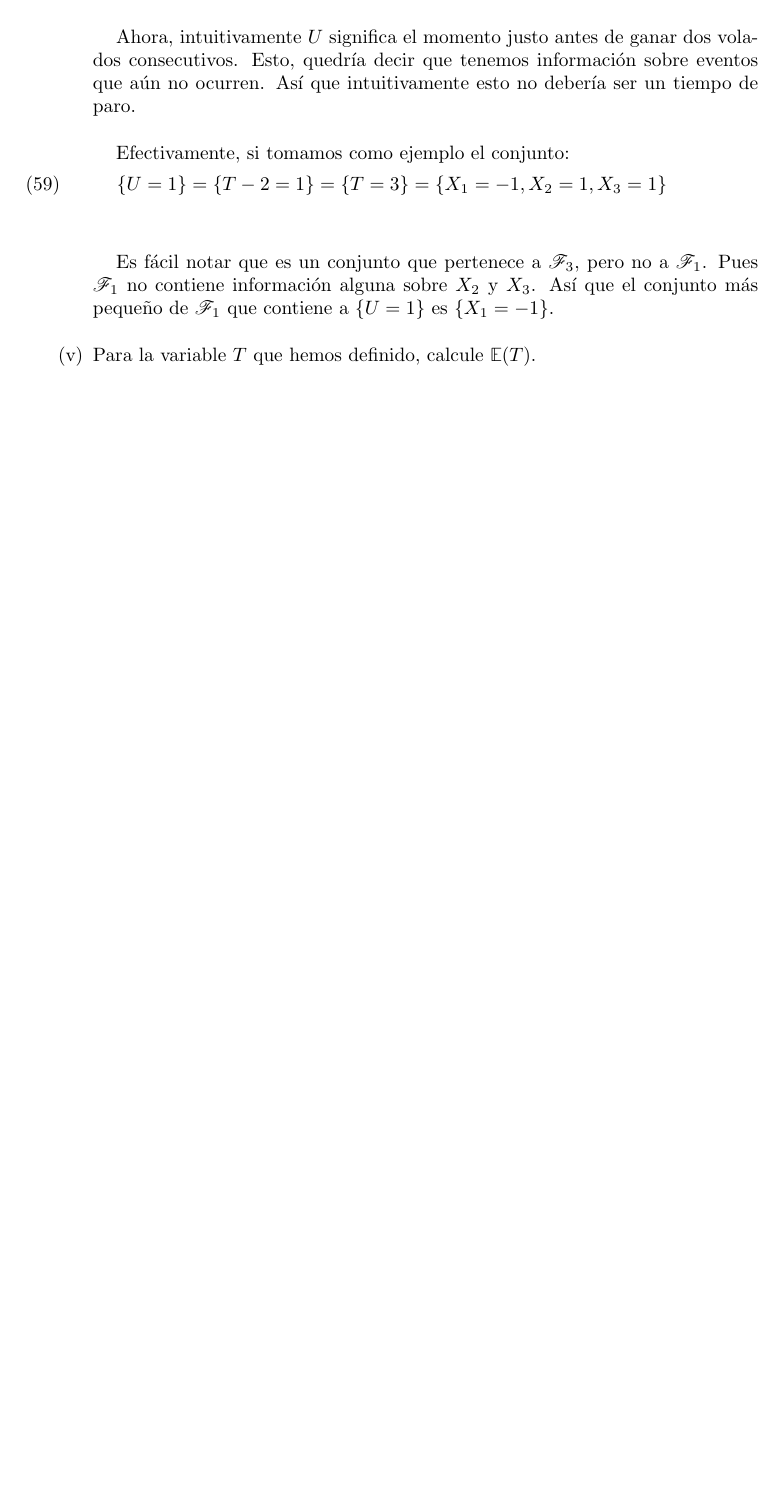
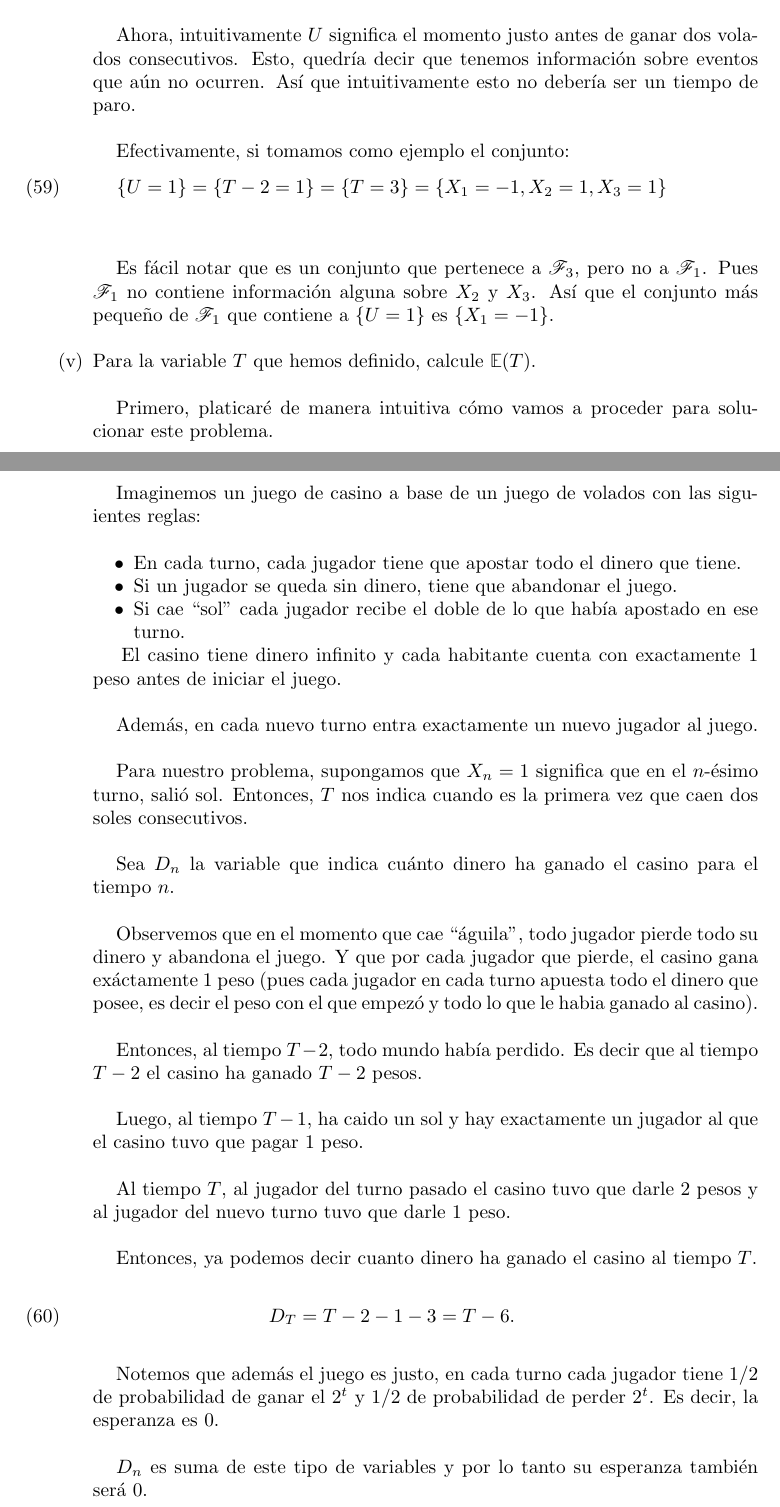
Before and after one commit to bloodyvesp/stocasticprocesses, a LaTeX problem sheet (tareas.tex, which reads problema1_3.tex): part of page 10 of 13 before the commit and two parts of pages 10 and 11 of 14 after it, the two joined at a grey line, cut so that both start at the same text, the shorter picture padded with empty space. Compiled offline with pdfLaTeX.

Commit message:
Demostración intuitiva del problema análogo al de los "typing monkeys".

```diff
--- a/problema1_3.tex
+++ b/problema1_3.tex
@@ -301,3 +301,49 @@
 		\item[(v)]
 		Para la variable $T$ que hemos definido, calcule $\esp{T}$.\\
 
+		   	Primero, platicaré de manera intuitiva cómo vamos a proceder para solucionar este problema.\\
+
+		   	Imaginemos un juego de casino a base de un juego de volados con las siguientes reglas:\\
+		   	\begin{itemize}
+		   			\item En cada turno, cada jugador tiene que apostar todo el dinero que tiene.
+		   			\item Si un jugador se queda sin dinero, tiene que abandonar el juego.
+		   			\item Si cae ``sol" cada jugador recibe el doble de lo que había apostado en ese turno.
+		   	\end{itemize}
+
+		   	\;El casino tiene dinero infinito y cada habitante cuenta con exactamente $1$ peso antes de
+		   	iniciar el juego.\\
+
+		   	Además, en cada nuevo turno entra exactamente un nuevo jugador al juego.\\
+
+		   	Para nuestro problema, supongamos que $X_n = 1$ significa que en el $n$-ésimo turno, salió sol.
+		   	Entonces, $T$ nos indica cuando es la primera vez que caen dos soles consecutivos.\\
+
+		   	Sea $D_n$ la variable que indica cuánto dinero ha ganado el casino para el tiempo $n$.\\
+
+		   	Observemos que en el momento que cae ``águila", todo jugador pierde todo su dinero y abandona el juego.
+		   	Y que por cada jugador que pierde, el casino gana exáctamente $1$ peso (pues cada jugador en cada
+		   	turno apuesta todo el dinero que posee, es decir el peso con el que empezó y todo lo que le habia
+		   	ganado al casino).\\
+
+		   	Entonces, al tiempo $T-2$, todo mundo había perdido. Es decir que al tiempo $T-2$ el casino ha ganado
+		   	$T-2$ pesos.\\
+
+		   	Luego, al tiempo $T-1$, ha caido un sol y hay exactamente un jugador al que el casino tuvo
+		   	que pagar $1$ peso.\\
+
+		   	Al tiempo $T$, al jugador del turno pasado el casino tuvo que darle $2$ pesos y al jugador del nuevo
+		   	turno tuvo que darle $1$ peso.\\
+
+		   	Entonces, ya podemos decir cuanto dinero ha ganado el casino al tiempo $T$.
+			\begin{align}\label{problema1_3:Dinero_al_tiempo_T}
+				D_T = T-2 - 1 - 3 = T - 6.
+			\end{align}
+
+		   	Notemos que además el juego es justo, en cada turno cada jugador tiene $1/2$ de probabilidad de
+		   	ganar el $2^t$ y $1/2$ de probabilidad de perder $2^t$. Es decir, la esperanza es $0$.\\
+
+		   	$D_n$ es suma de este tipo de variables y por lo tanto su esperanza también será $0$.\\
+
+		   	Esto, nos da la intuición de que $D_n$ es martingala, Pero eso es la parte que demostraremos más adelante.\\
+
+			Suponiendo que ya demostramos que es martingala, entonces por teorema del muestrueo opcional de Doob
```
Also changed, not shown: tareas.pdf, problema1_3.tex (11 more changed lines), 1 other file.
